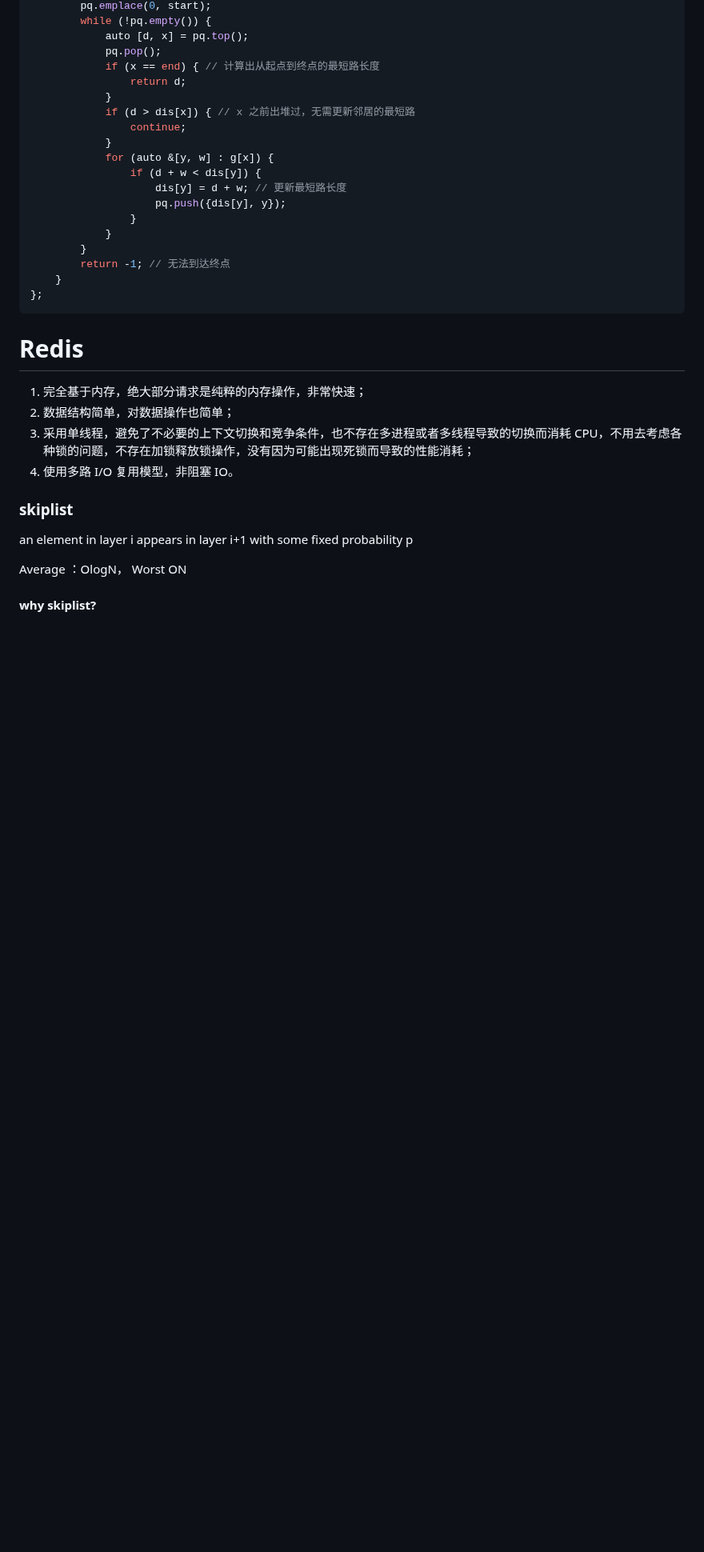
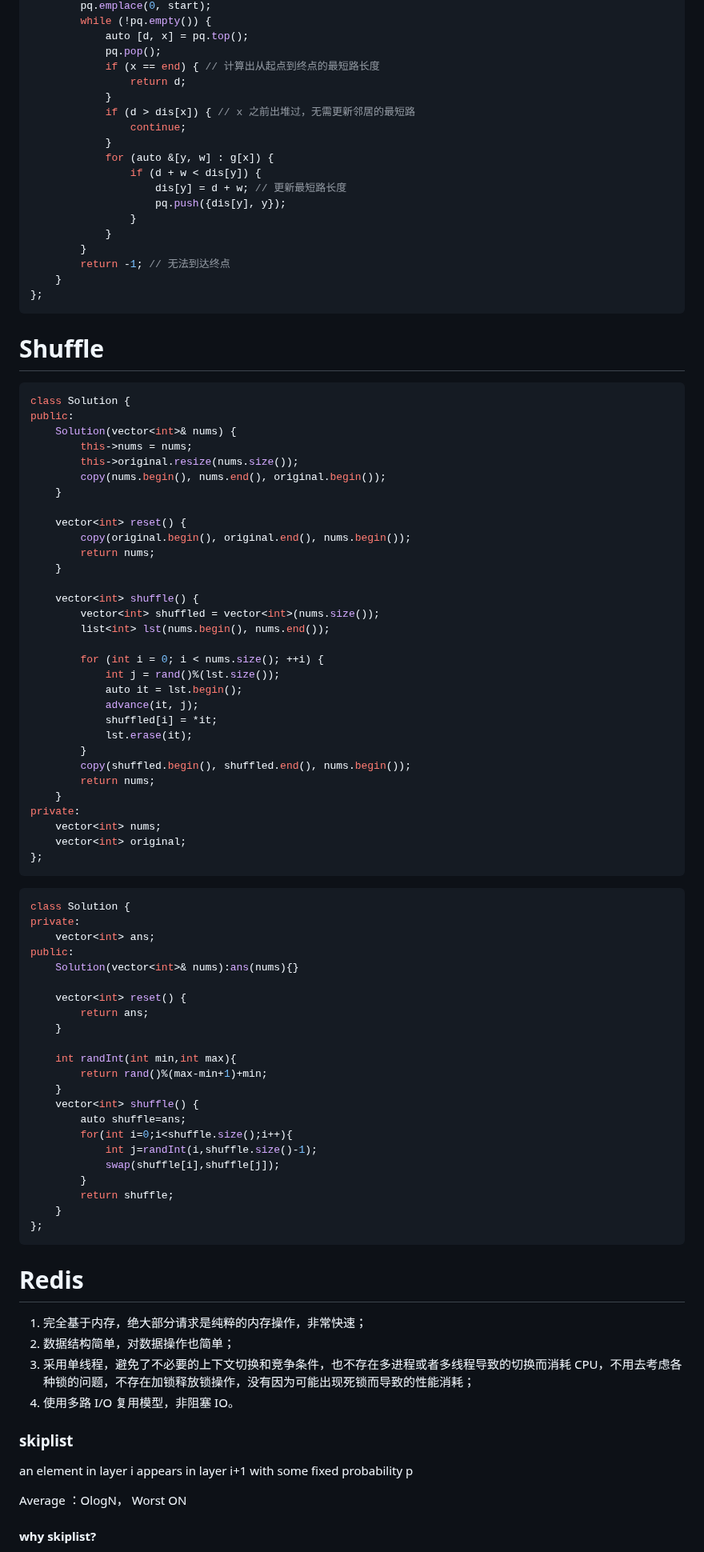
Before and after one commit to hychen11/Intern, a Markdown page: Intern_prepare.md, the part around one of its changes. Shown at 80% size. Rendered like a GitHub page; blank space fills up the shorter version.

````diff
--- a/Intern_prepare.md
+++ b/Intern_prepare.md
@@ -328,7 +347,66 @@ public:
 };
 ```
 
+# Shuffle
 
+```c++
+class Solution {
+public:
+    Solution(vector<int>& nums) {
+        this->nums = nums;
+        this->original.resize(nums.size());
+        copy(nums.begin(), nums.end(), original.begin());
+    }
+
+    vector<int> reset() {
+        copy(original.begin(), original.end(), nums.begin());
+        return nums;
+    }
+
+    vector<int> shuffle() {
+        vector<int> shuffled = vector<int>(nums.size());
+        list<int> lst(nums.begin(), nums.end());
+
+        for (int i = 0; i < nums.size(); ++i) {
+            int j = rand()%(lst.size());
+            auto it = lst.begin();
+            advance(it, j);
+            shuffled[i] = *it;
+            lst.erase(it);
+        }
+        copy(shuffled.begin(), shuffled.end(), nums.begin());
+        return nums;
+    }
+private:
+    vector<int> nums;
+    vector<int> original;
+};
+```
+
+```c++
+class Solution {
+private:
+    vector<int> ans;
+public:
+    Solution(vector<int>& nums):ans(nums){}
+
+    vector<int> reset() {
+        return ans;
+    }
+
+    int randInt(int min,int max){
+        return rand()%(max-min+1)+min;
+    }
+    vector<int> shuffle() {
+        auto shuffle=ans;
+        for(int i=0;i<shuffle.size();i++){
+            int j=randInt(i,shuffle.size()-1);
+            swap(shuffle[i],shuffle[j]);
+        }
+        return shuffle;
+    }
+};
+```
 
 # Redis
 
````
Also changed, not shown: other parts of Intern_prepare.md (+68 -0 lines).
